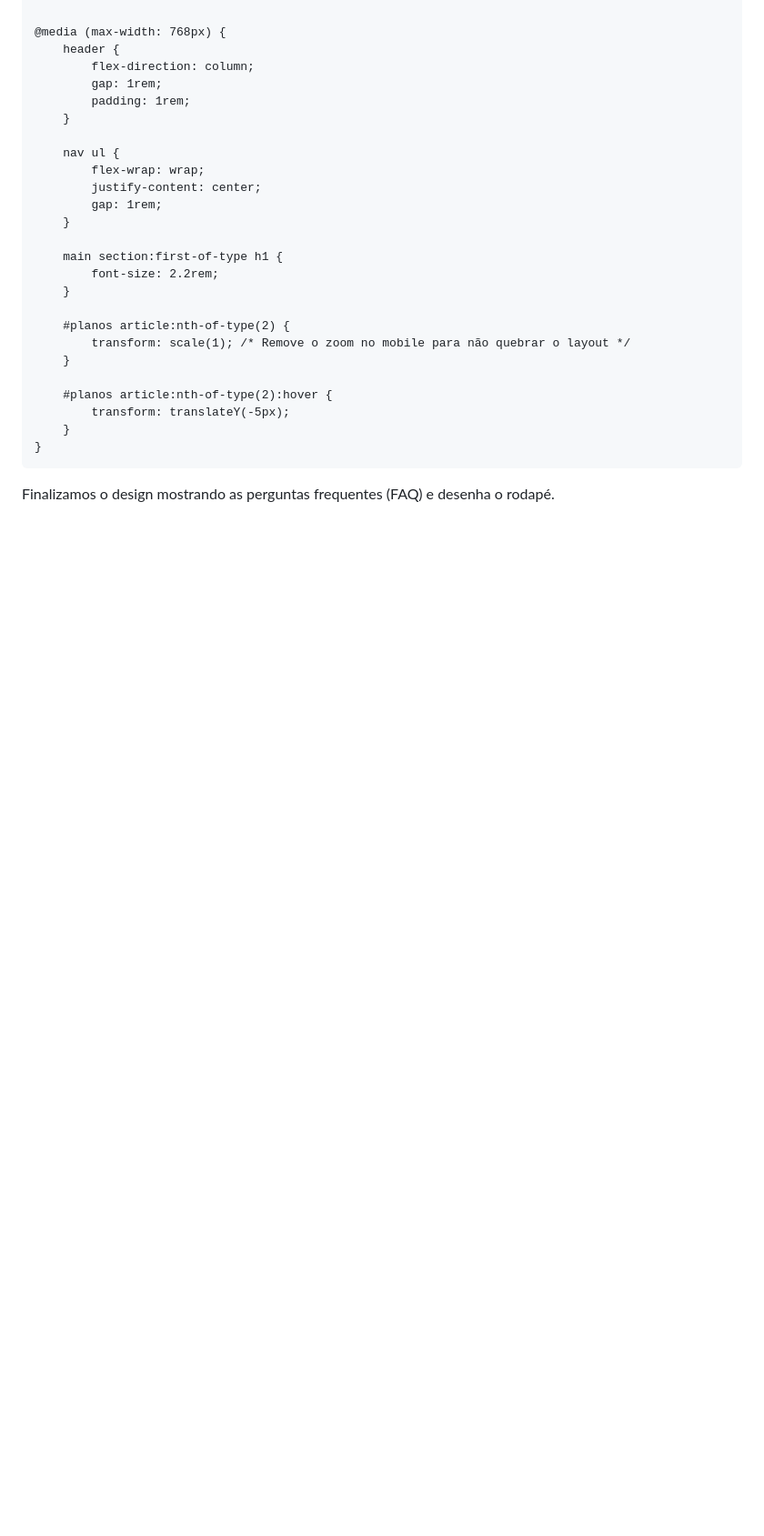
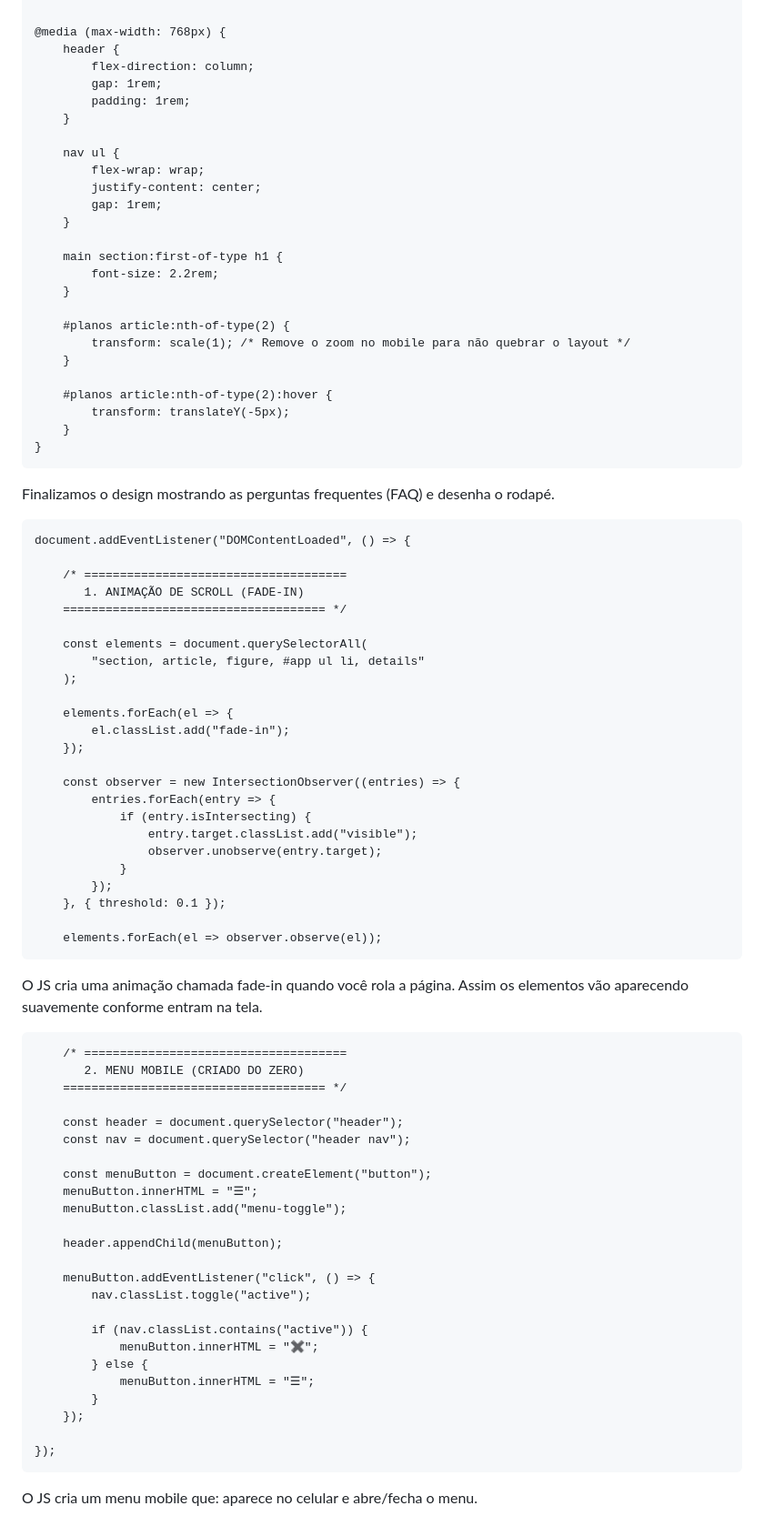
Before and after one commit to bsthay/projeto-web-n1, a Markdown page: README.md, the part around the change. Shown at 91% size. GitHub-like rendering; blank space fills up the shorter version.

Commit message:
Implement fade-in animation and mobile menu in README
Add JavaScript functionality for fade-in animation and mobile menu.

```diff
--- a/README.md
+++ b/README.md
@@ -628,3 +628,60 @@ footer p:last-child {
 }
 ~~~
 Finalizamos o design mostrando as perguntas frequentes (FAQ) e desenha o rodapé.
+
+~~~
+document.addEventListener("DOMContentLoaded", () => {
+
+    /* =====================================
+       1. ANIMAÇÃO DE SCROLL (FADE-IN)
+    ===================================== */
+
+    const elements = document.querySelectorAll(
+        "section, article, figure, #app ul li, details"
+    );
+
+    elements.forEach(el => {
+        el.classList.add("fade-in");
+    });
+
+    const observer = new IntersectionObserver((entries) => {
+        entries.forEach(entry => {
+            if (entry.isIntersecting) {
+                entry.target.classList.add("visible");
+                observer.unobserve(entry.target);
+            }
+        });
+    }, { threshold: 0.1 });
+
+    elements.forEach(el => observer.observe(el));
+~~~
+
+O JS cria uma animação chamada fade-in quando você rola a página. Assim os elementos vão aparecendo suavemente conforme entram na tela.
+
+~~~
+    /* =====================================
+       2. MENU MOBILE (CRIADO DO ZERO)
+    ===================================== */
+
+    const header = document.querySelector("header");
+    const nav = document.querySelector("header nav");
+
+    const menuButton = document.createElement("button");
+    menuButton.innerHTML = "☰";
+    menuButton.classList.add("menu-toggle");
+
+    header.appendChild(menuButton);
+
+    menuButton.addEventListener("click", () => {
+        nav.classList.toggle("active");
+
+        if (nav.classList.contains("active")) {
+            menuButton.innerHTML = "✖";
+        } else {
+            menuButton.innerHTML = "☰";
+        }
+    });
+
+});
+~~~
+O JS cria um menu mobile que: aparece no celular e abre/fecha o menu.
```
